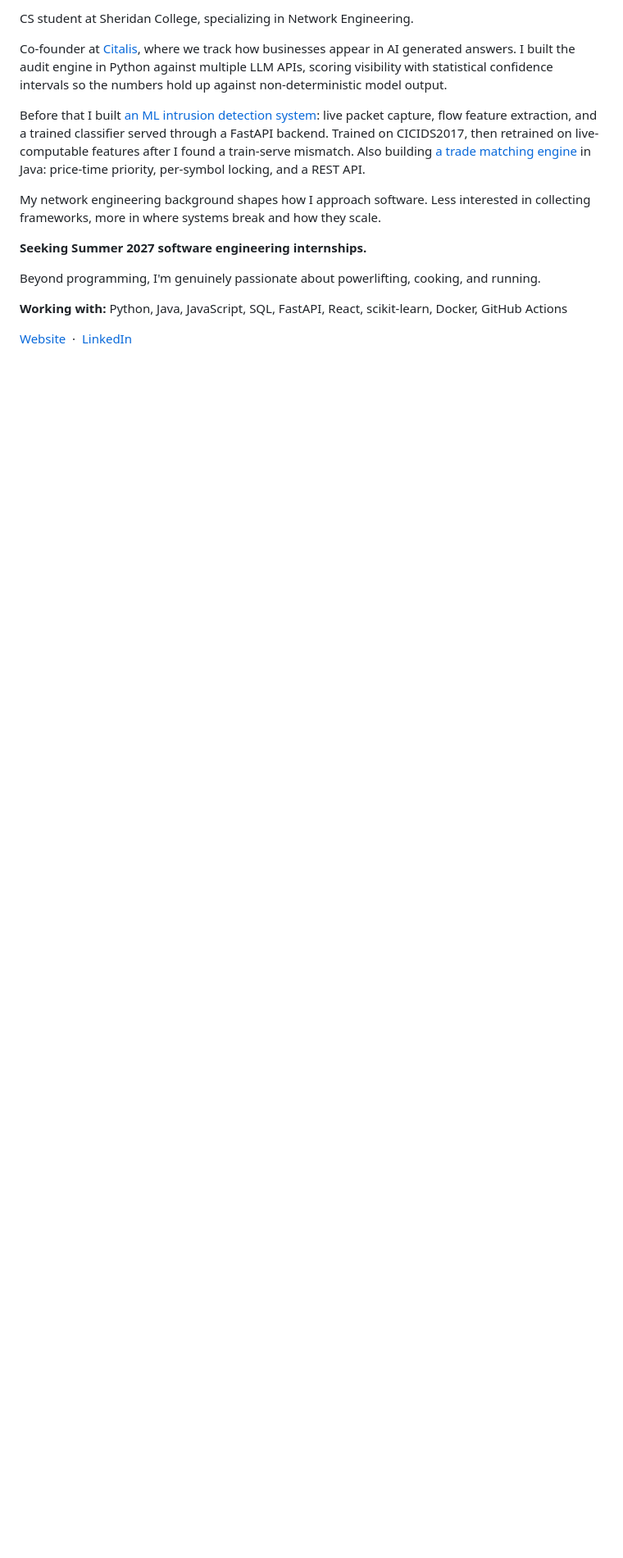
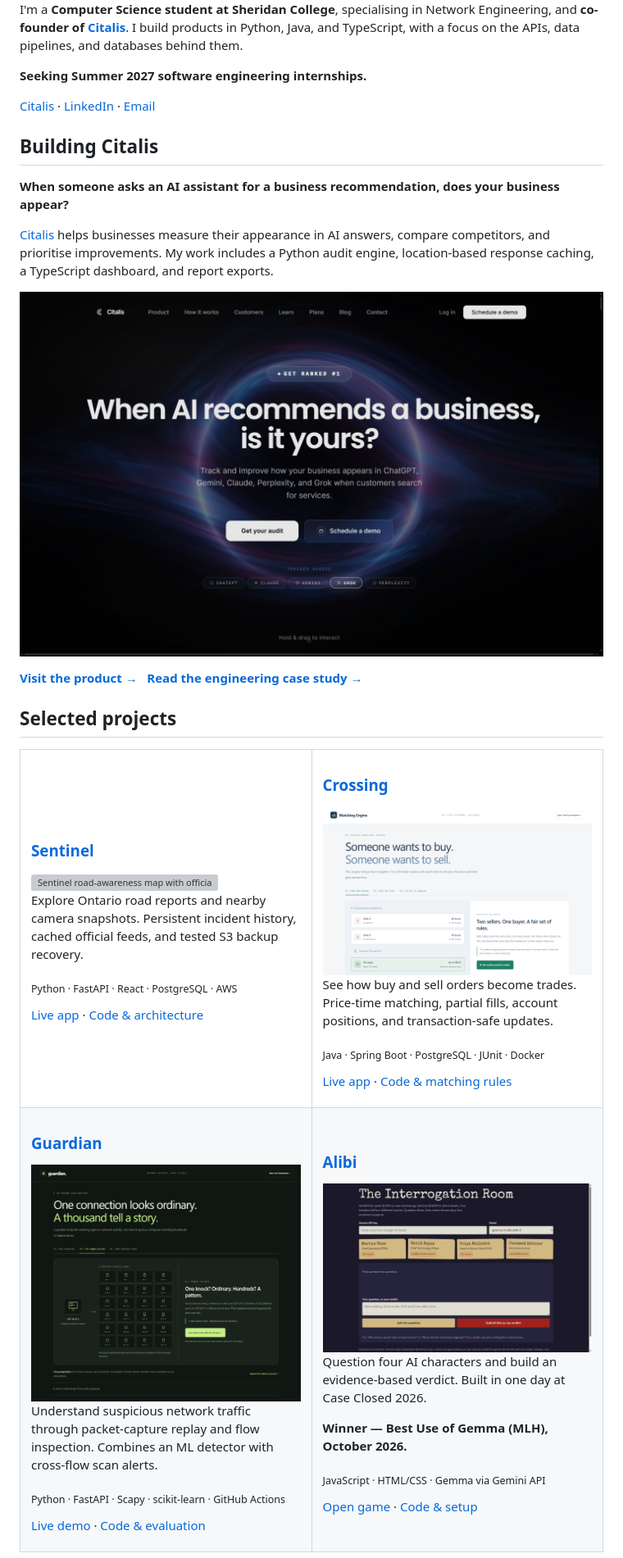
Before and after one commit to harshpro02/harshpro02, a Markdown page: README.md, the part around one of its changes. Shown at 82% size. Drawn GitHub-style; pictures changed too: assets/alibi.png (added), assets/citalis.png (added), assets/crossing.png (added); blank space fills up the shorter version; grey boxes are pictures that could not be loaded.

Commit message:
Showcase Citalis and deployed engineering projects on profile

```diff
--- a/README.md
+++ b/README.md
@@ -2,28 +2,55 @@
 
-CS student at Sheridan College, specializing in Network Engineering.
-
-Co-founder at [Citalis](https://trycitalis.com), where we track how businesses
-appear in AI generated answers. I built the audit engine in Python against
-multiple LLM APIs, scoring visibility with statistical confidence intervals so
-the numbers hold up against non-deterministic model output.
-
-Before that I built
-[an ML intrusion detection system](https://github.com/harshpro02/network-security-ml):
-live packet capture, flow feature extraction, and a trained classifier served
-through a FastAPI backend. Trained on CICIDS2017, then retrained on
-live-computable features after I found a train-serve mismatch. Also building
-[a trade matching engine](https://github.com/harshpro02/trade-matching-engine)
-in Java: price-time priority, per-symbol locking, and a REST API.
-
-My network engineering background shapes how I approach software. Less
-interested in collecting frameworks, more in where systems break and how they
-scale.
+I'm a **Computer Science student at Sheridan College**, specialising in Network Engineering, and **co-founder of [Citalis](https://trycitalis.com)**. I build products in Python, Java, and TypeScript, with a focus on the APIs, data pipelines, and databases behind them.
 
 **Seeking Summer 2027 software engineering internships.**
 
-Beyond programming, I'm genuinely passionate about powerlifting, cooking, and
-running.
+[Citalis](https://trycitalis.com) · [LinkedIn](https://www.linkedin.com/in/harsh-shah-301322214/) · [Email](mailto:shharshn@sheridancollege.ca)
 
-**Working with:** Python, Java, JavaScript, SQL, FastAPI, React, scikit-learn, Docker, GitHub Actions
+## Building Citalis
 
-[Website](https://trycitalis.com) &nbsp;&middot;&nbsp; [LinkedIn](https://linkedin.com/in/harsh-shah-301322214)
+**When someone asks an AI assistant for a business recommendation, does your business appear?**
+
+[Citalis](https://trycitalis.com) helps businesses measure their appearance in AI answers, compare competitors, and prioritise improvements. My work includes a Python audit engine, location-based response caching, a TypeScript dashboard, and report exports.
+
+[![Citalis live product website](assets/citalis.png)](https://trycitalis.com)
+
+**[Visit the product →](https://trycitalis.com)** &nbsp; **[Read the engineering case study →](https://github.com/harshpro02/citalis-showcase)**
+
+## Selected projects
+
+<table>
+<tr>
+<td width="50%" valign="top">
+<h3><a href="https://github.com/harshpro02/sentinel-to">Sentinel</a></h3>
+<a href="https://sentinel.54.162.93.68.sslip.io"><img src="assets/sentinel.png" alt="Sentinel road-awareness map with official Ontario reports" width="100%" /></a>
+<p>Explore Ontario road reports and nearby camera snapshots. Persistent incident history, cached official feeds, and tested S3 backup recovery.</p>
+<p><sub>Python · FastAPI · React · PostgreSQL · AWS</sub></p>
+<p><a href="https://sentinel.54.162.93.68.sslip.io">Live app</a> · <a href="https://github.com/harshpro02/sentinel-to">Code & architecture</a></p>
+</td>
+<td width="50%" valign="top">
+<h3><a href="https://github.com/harshpro02/trade-matching-engine">Crossing</a></h3>
+<a href="https://exchange.54.162.93.68.sslip.io"><img src="assets/crossing.png" alt="Crossing order book, execution tape, and trading workspace" width="100%" /></a>
+<p>See how buy and sell orders become trades. Price-time matching, partial fills, account positions, and transaction-safe updates.</p>
+<p><sub>Java · Spring Boot · PostgreSQL · JUnit · Docker</sub></p>
+<p><a href="https://exchange.54.162.93.68.sslip.io">Live app</a> · <a href="https://github.com/harshpro02/trade-matching-engine">Code & matching rules</a></p>
+</td>
+</tr>
+<tr>
+<td width="50%" valign="top">
+<h3><a href="https://github.com/harshpro02/network-security-ml">Guardian</a></h3>
+<a href="https://guardian-dty5.onrender.com"><img src="assets/guardian.png" alt="Guardian explaining a recorded network scan" width="100%" /></a>
+<p>Understand suspicious network traffic through packet-capture replay and flow inspection. Combines an ML detector with cross-flow scan alerts.</p>
+<p><sub>Python · FastAPI · Scapy · scikit-learn · GitHub Actions</sub></p>
+<p><a href="https://guardian-dty5.onrender.com">Live demo</a> · <a href="https://github.com/harshpro02/network-security-ml">Code & evaluation</a></p>
+</td>
+<td width="50%" valign="top">
+<h3><a href="https://github.com/harshpro02/The-Interrogation-Room">Alibi</a></h3>
+<a href="https://harshpro02.github.io/The-Interrogation-Room/"><img src="assets/alibi.png" alt="Alibi detective game with four characters to question" width="100%" /></a>
+<p>Question four AI characters and build an evidence-based verdict. Built in one day at Case Closed 2026.</p>
+<p><strong>Winner — Best Use of Gemma (MLH), October 2026.</strong></p>
+<p><sub>JavaScript · HTML/CSS · Gemma via Gemini API</sub></p>
+<p><a href="https://harshpro02.github.io/The-Interrogation-Room/">Open game</a> · <a href="https://github.com/harshpro02/The-Interrogation-Room">Code & setup</a></p>
+</td>
+</tr>
+</table>
+
```
Also changed, not shown: other parts of README.md (+12 -1 lines), 2 other files.
